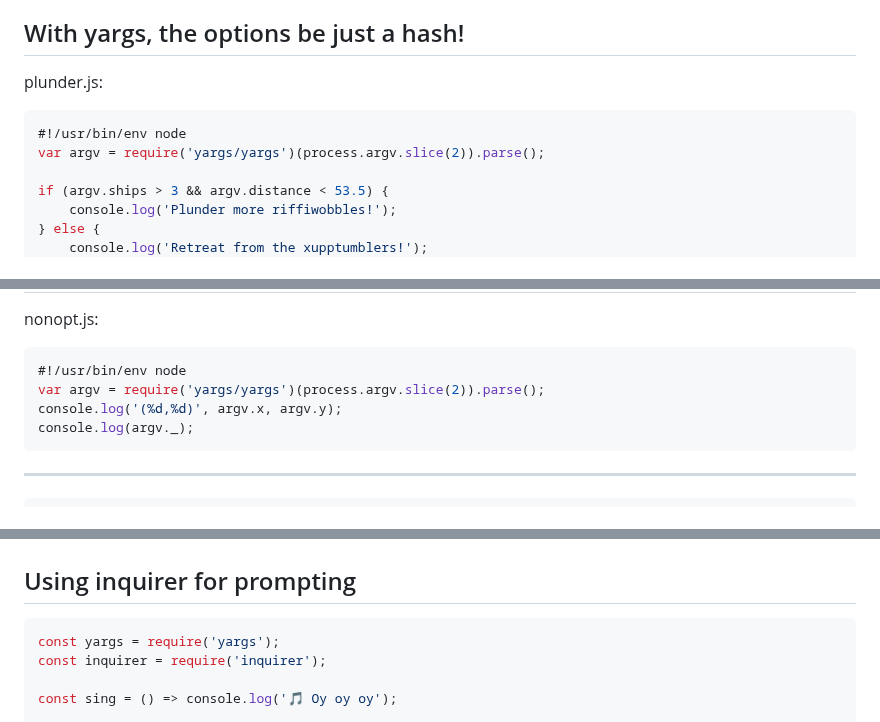
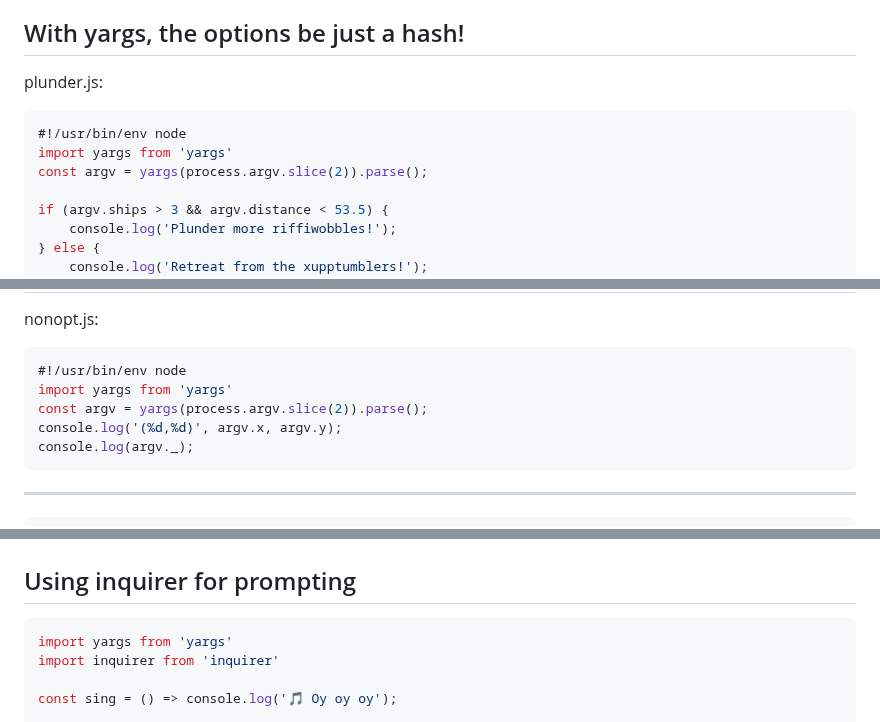
Before and after one commit to yargs/yargs, a Markdown page: docs/examples.md, 3 parts joined by grey strips. Rendered like a GitHub page.

````diff
--- a/docs/examples.md
+++ b/docs/examples.md
@@ -11,7 +11,8 @@ plunder.js:
 
 ```javascript
 #!/usr/bin/env node
-var argv = require('yargs/yargs')(process.argv.slice(2)).parse();
+import yargs from 'yargs'
+const argv = yargs(process.argv.slice(2)).parse();
 
 if (argv.ships > 3 && argv.distance < 53.5) {
     console.log('Plunder more riffiwobbles!');
@@ -79,7 +82,8 @@ nonopt.js:
 
 ```javascript
 #!/usr/bin/env node
-var argv = require('yargs/yargs')(process.argv.slice(2)).parse();
+import yargs from 'yargs'
+const argv = yargs(process.argv.slice(2)).parse();
 console.log('(%d,%d)', argv.x, argv.y);
 console.log(argv._);
 ```
@@ -342,8 +354,8 @@ Using inquirer for prompting
 ---------------------------
 
 ```js
-const yargs = require('yargs');
-const inquirer = require('inquirer');
+import yargs from 'yargs'
+import inquirer from 'inquirer'
 
 const sing = () => console.log('🎵 Oy oy oy');
 
````
Also changed, not shown: other parts of docs/examples.md (+22 -12 lines).
